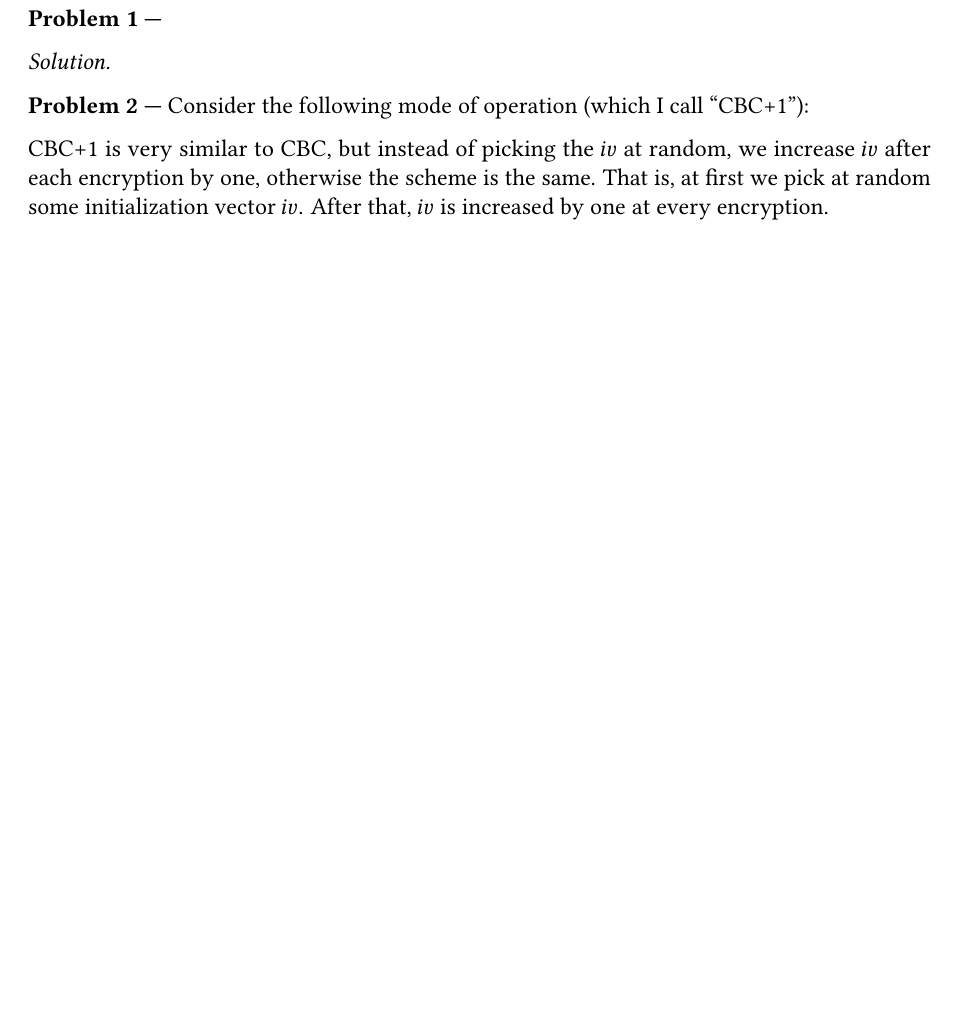
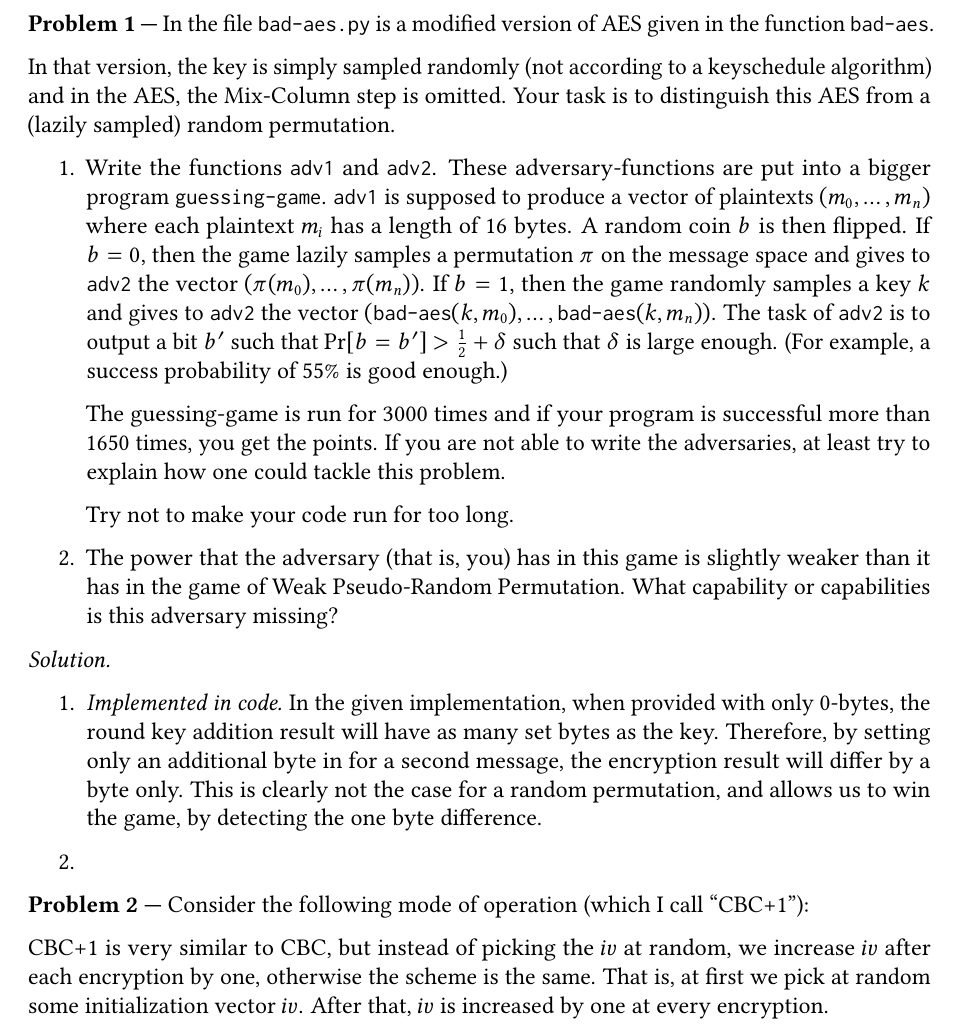
Before and after one commit to takakv/cryptology-i, a LaTeX problem sheet (03/hw3.tex): part of page 1 of 2 before the commit and part of page 1 of 3 after it, cut at the place of the change, the shorter picture padded with empty space. Compiled offline with pdfLaTeX; a LaTeX package or settings file that is missing is left out.

Commit message:
Explain code

```diff
--- a/03/hw3.tex
+++ b/03/hw3.tex
@@ -23,13 +23,50 @@
 \begin{document}
 
 \homework{Homework \#2}
-{Due: 18.03.23}{\profname}{\myname}
+{Due: 04.04.23}{\profname}{\myname}
 
 \begin{problem}
+    In the file {\tt bad-aes.py} is a modified version of AES given in the
+    function {\tt bad-aes}.
 
+    In that version, the key is simply sampled randomly (not according to a
+    keyschedule algorithm) and in the AES, the Mix-Column step is omitted. Your
+    task is to distinguish this AES from a (lazily sampled) random permutation.
+\begin{enumerate}
+    \item Write  the functions {\tt adv1} and {\tt adv2}. These
+    adversary-functions are put into a bigger program {\tt guessing-game}.
+    {\tt adv1} is supposed to produce a vector of plaintexts $(m_0,\dots,m_n)$
+    where each plaintext $m_i$ has a length of $16$ bytes. A random coin $b$ is
+    then flipped. If $b=0$, then the game lazily samples a permutation $\pi$ on
+    the message space and  gives to {\tt adv2} the vector
+    $(\pi(m_0),\dots,\pi(m_n))$. If $b=1$, then the game randomly samples a key
+    $k$ and  gives to {\tt adv2} the vector
+    $(\texttt{bad-aes}(k,m_0),\dots,\texttt{bad-aes}(k,m_n))$. The task of
+    {\tt adv2} is to output a bit $b'$ such that $\Pr[b=b']>\frac{1}{2}+\delta$
+    such that $\delta$ is large enough. (For example, a success probability of
+    $55\%$ is good enough.)
+
+    The guessing-game is run for 3000 times and if your program is successful
+    more than 1650 times, you get the points. If you are not able to write the
+    adversaries, at least try to explain how one could tackle this problem.
+
+    Try not to make your code run for too long.
+
+    \item The power that the adversary (that is, you) has in this game is
+    slightly weaker than it has in the game of Weak Pseudo-Random Permutation.
+    What capability or capabilities is this adversary missing?
+\end{enumerate}
 \end{problem}
 \begin{solution}
-
+\begin{enumerate}
+    \item \textit{Implemented in code.} In the given implementation, when
+    provided with only 0-bytes, the round key addition result will have as many
+    set bytes as the key. Therefore, by setting only an additional byte in for a
+    second message, the encryption result will differ by a byte only. This is
+    clearly not the case for a random permutation, and allows us to win the
+    game, by detecting the one byte difference.
+    \item
+\end{enumerate}
 \end{solution}
 
 \begin{problem}
```
Also changed, not shown: 1 other file.
